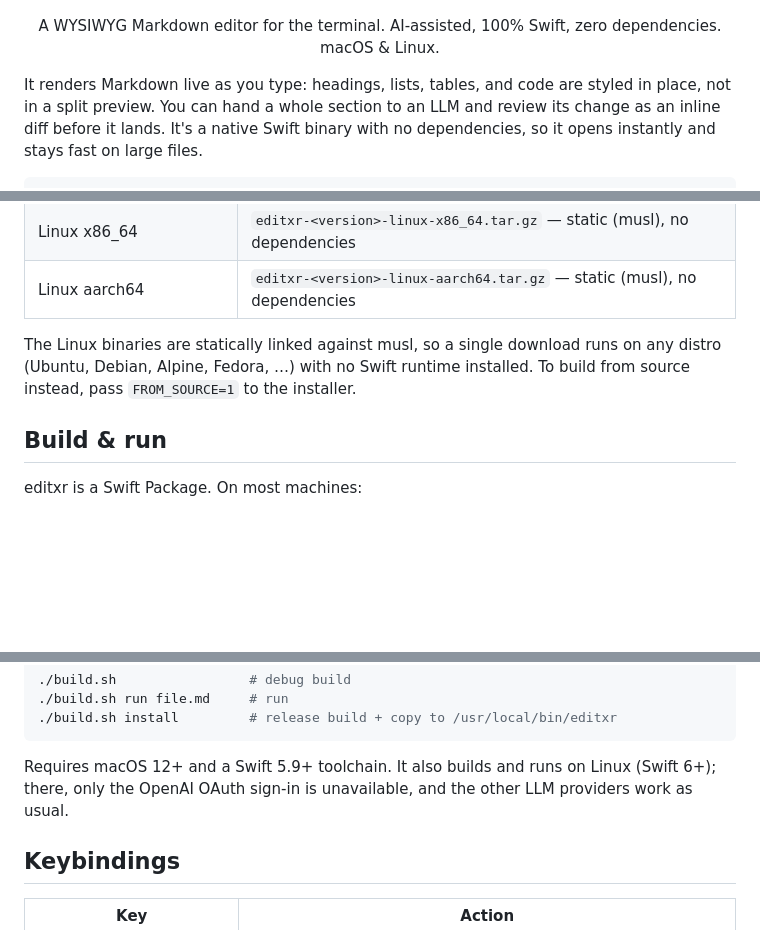
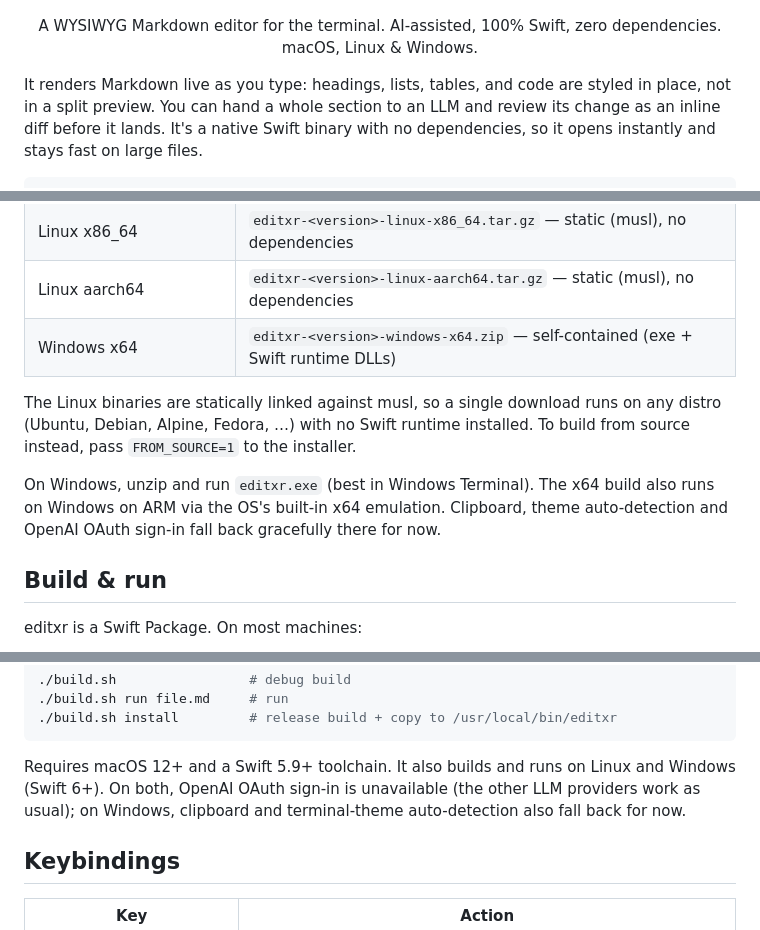
Before and after one commit to pixdeo/editxr, a Markdown page: README.md, 3 parts joined by grey strips. GitHub-like rendering; blank space fills up the shorter version.

Commit message:
README: document Windows support
Tagline now says macOS, Linux & Windows; add the Windows x64 download row
(self-contained zip, runs on ARM via emulation) and note the Windows
fallbacks (clipboard, theme detection, OAuth) in Install + Build sections.

Co-Authored-By: Claude Opus 4.8 (1M context) <noreply@anthropic.com>

````diff
--- a/README.md
+++ b/README.md
@@ -3,7 +3,7 @@
 </p>
 
 <p align="center">
-  A WYSIWYG Markdown editor for the terminal. AI-assisted, 100% Swift, zero dependencies. macOS &amp; Linux.
+  A WYSIWYG Markdown editor for the terminal. AI-assisted, 100% Swift, zero dependencies. macOS, Linux &amp; Windows.
 </p>
 
 It renders Markdown live as you type: headings, lists, tables, and code are
@@ -119,10 +119,15 @@ Prebuilt binaries are attached to every
 | macOS (Apple Silicon + Intel) | `editxr-<version>-macos-universal.zip` — signed & notarised universal binary |
 | Linux x86_64 | `editxr-<version>-linux-x86_64.tar.gz` — static (musl), no dependencies |
 | Linux aarch64 | `editxr-<version>-linux-aarch64.tar.gz` — static (musl), no dependencies |
+| Windows x64 | `editxr-<version>-windows-x64.zip` — self-contained (exe + Swift runtime DLLs) |
 
 The Linux binaries are statically linked against musl, so a single download runs
 on any distro (Ubuntu, Debian, Alpine, Fedora, …) with no Swift runtime
 installed. To build from source instead, pass `FROM_SOURCE=1` to the installer.
+
+On Windows, unzip and run `editxr.exe` (best in Windows Terminal). The x64 build
+also runs on Windows on ARM via the OS's built-in x64 emulation. Clipboard, theme
+auto-detection and OpenAI OAuth sign-in fall back gracefully there for now.
 
 ## Build & run
 
@@ -143,8 +148,9 @@ fails to compile (it uses the Command Line Tools toolchain):
 ```
 
 Requires macOS 12+ and a Swift 5.9+ toolchain. It also builds and runs on
-Linux (Swift 6+); there, only the OpenAI OAuth sign-in is unavailable, and the
-other LLM providers work as usual.
+Linux and Windows (Swift 6+). On both, OpenAI OAuth sign-in is unavailable (the
+other LLM providers work as usual); on Windows, clipboard and terminal-theme
+auto-detection also fall back for now.
 
 ## Keybindings
 
````
